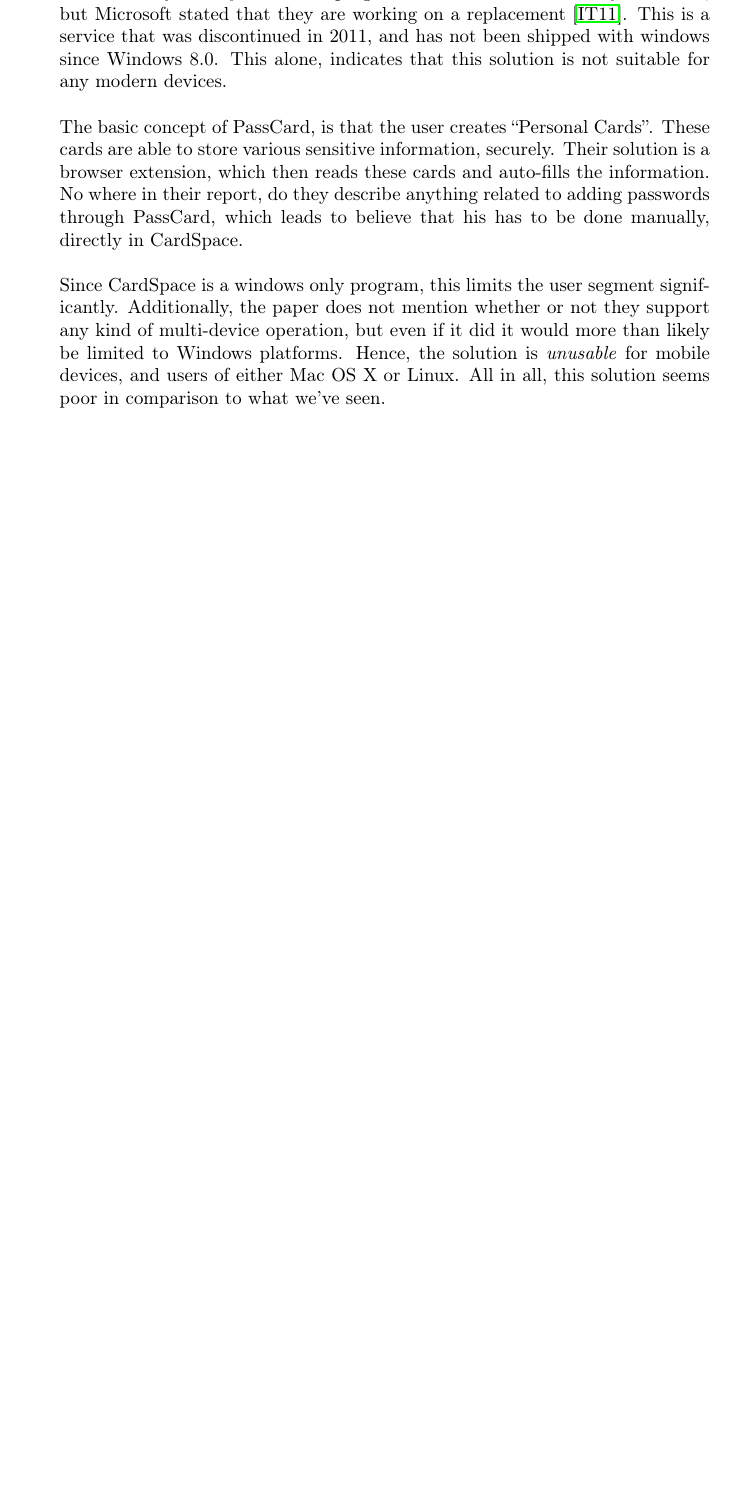
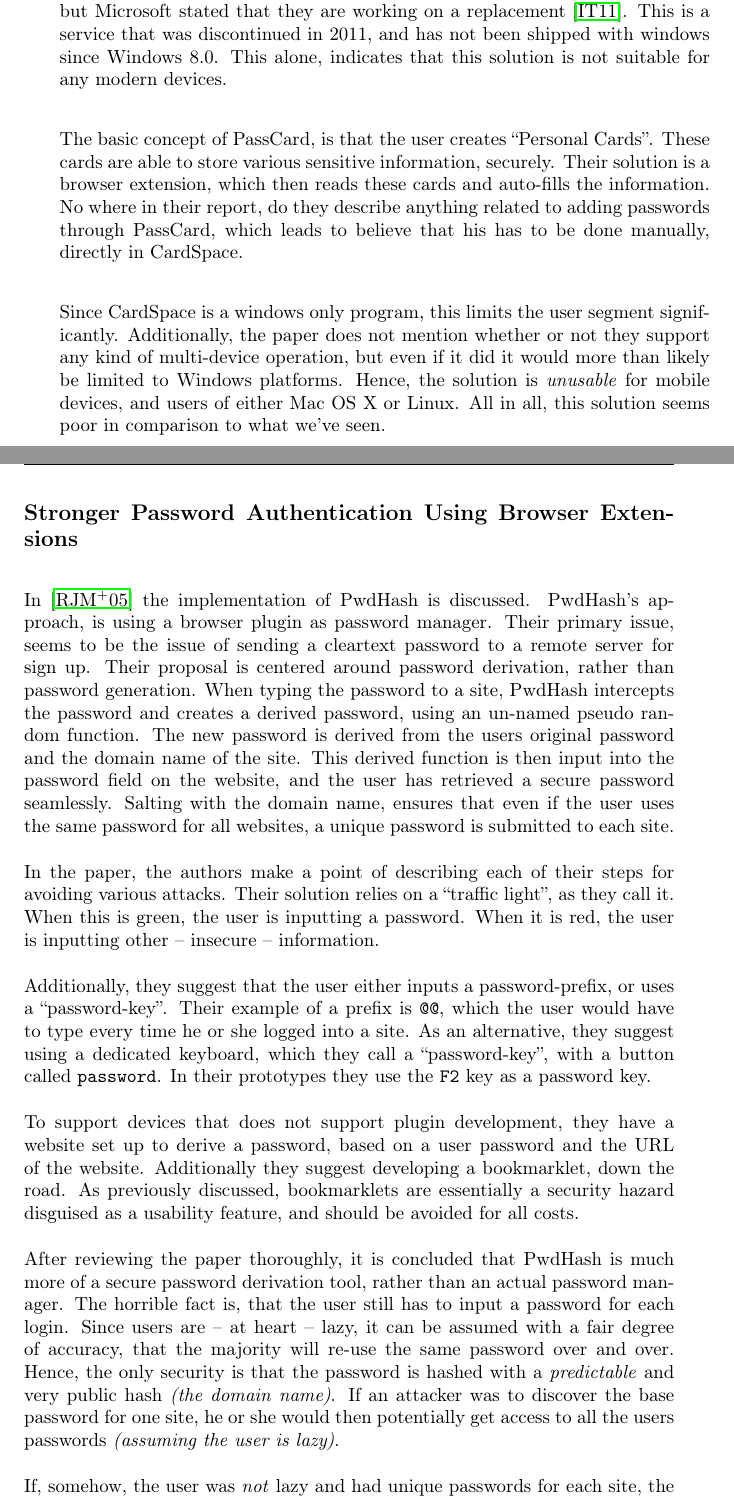
Before and after one commit to DSchougaard/ProjectGhost-Report, a LaTeX thesis (report/thesis.tex, which reads report/chapters/analysis.tex): part of page 47 of 60 before the commit and two parts of pages 47 and 48 of 62 after it, the two joined at a grey line, cut so that both start at the same text, the shorter picture padded with empty space. Compiled offline with pdfLaTeX.

Commit message:
PwdHash: Diss.

```diff
--- a/report/chapters/analysis.tex
+++ b/report/chapters/analysis.tex
@@ -438,6 +438,27 @@
 
 			Since CardSpace is a windows only program, this limits the user segment significantly. Additionally, the paper does not mention whether or not they support any kind of multi-device operation, but even if it did it would more than likely be limited to Windows platforms. Hence, the solution is \emph{unusable} for mobile devices, and users of either Mac OS X or Linux. All in all, this solution seems poor in comparison to what we've seen.
 
+		\subsection*{Stronger Password Authentication Using Browser Extensions}
+			In \cite{pwdhash} the implementation of PwdHash is discussed. PwdHash's approach, is using a browser plugin as password manager. Their primary issue, seems to be the issue of sending a cleartext password to a remote server for sign up. Their proposal is centered around password derivation, rather than password generation. When typing the password to a site, PwdHash intercepts the password and creates a derived password, using an un-named pseudo random function. The new password is derived from the users original password and the domain name of the site. This derived function is then input into the password field on the website, and the user has retrieved a secure password seamlessly. Salting with the domain name, ensures that even if the user uses the same password for all websites, a unique password is submitted to each site.
+
+			In the paper, the authors make a point of describing each of their steps for avoiding various attacks. Their solution relies on a ``traffic light'', as they call it. When this is green, the user is inputting a password. When it is red, the user is inputting other -- insecure -- information.
+
+			Additionally, they suggest that the user either inputs a password-prefix, or uses a ``password-key''. Their example of a prefix is \verb=@@=, which the user would have to type every time he or she logged into a site. As an alternative, they suggest using a dedicated keyboard, which they call a ``password-key'', with a button called \verb=password=. In their prototypes they use the \verb=F2= key as a password key.
+
+			To support devices that does not support plugin development, they have a website set up to derive a password, based on a user password and the URL of the website. Additionally they suggest developing a bookmarklet, down the road. As previously discussed, bookmarklets are essentially a security hazard disguised as a usability feature, and should be avoided for all costs.
+
+
+
+
+			After reviewing the paper thoroughly, it is concluded that PwdHash is much more of a secure password derivation tool, rather than an actual password manager. The horrible fact is, that the user still has to input a password for each login. Since users are -- at heart -- lazy, it can be assumed with a fair degree of accuracy, that the majority will re-use the same password over and over. Hence, the only security is that the password is hashed with a \emph{predictable} and very public hash \emph{(the domain name)}. If an attacker was to discover the base password for one site, he or she would then potentially get access to all the users passwords \emph{(assuming the user is lazy)}.
+
+			If, somehow, the user was \emph{not} lazy and had unique passwords for each site, the original problem would still persist. There would be so many unique passwords to remember, that they would be extremely easy to crack using wordlists or simple bruteforce.
+
+			Finally, despite all of their analysis regarding attacks on remote sites, they fail to see that \emph{all} of the same attacks, applies to their website for deriving passwords, rendering it a security hazard.
+
+			All in all, PwdHash is not a solution suited for the problem at hand, and actually does nothing for the usability of secure passwords.
+
+
 
 
 	\section{Chosen Inspiration}
```
Also changed, not shown: report/references.bib (+9 -0 lines).
